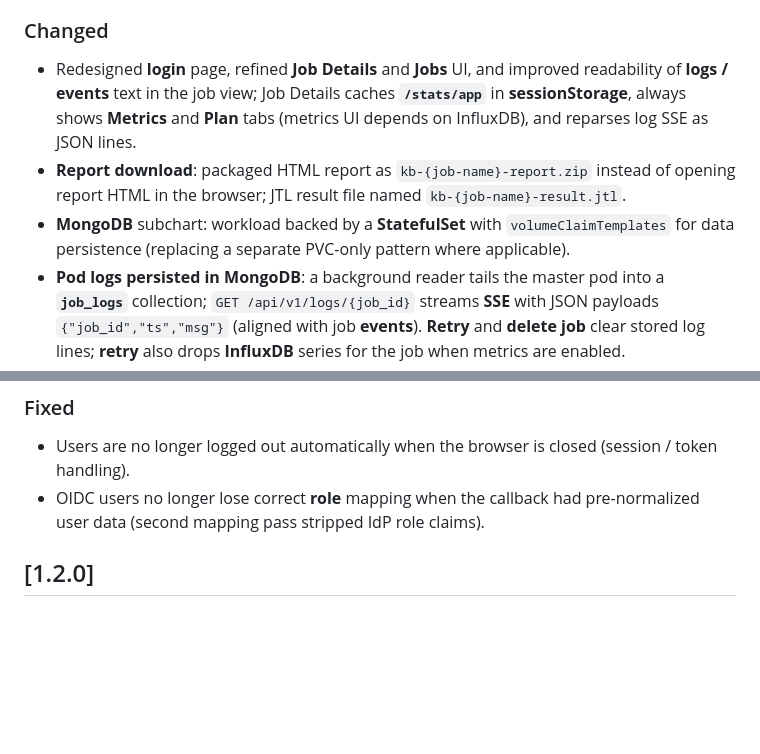
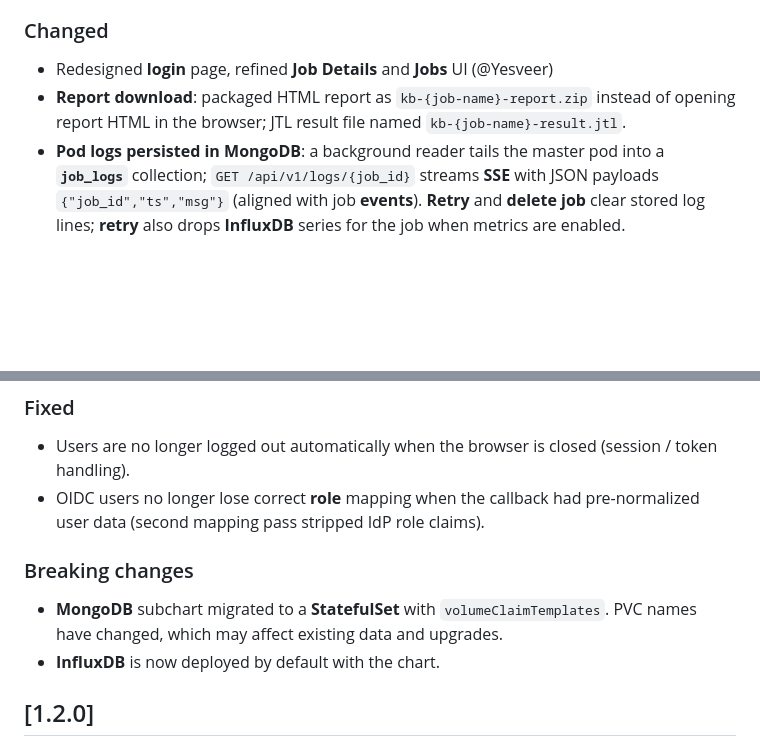
Before and after one commit to teymurgahramanov/kubeblast, a Markdown page: CHANGELOG.md, 2 parts joined by grey strips. Drawn GitHub-style; blank space fills up the shorter version.

Commit message:
Update CHANGELOG for version 1.3.0

```diff
--- a/CHANGELOG.md
+++ b/CHANGELOG.md
@@ -12,9 +12,8 @@
 
 ### Changed
 
-- Redesigned **login** page, refined **Job Details** and **Jobs** UI, and improved readability of **logs / events** text in the job view; Job Details caches **`/stats/app`** in **sessionStorage**, always shows **Metrics** and **Plan** tabs (metrics UI depends on InfluxDB), and reparses log SSE as JSON lines.
+- Redesigned **login** page, refined **Job Details** and **Jobs** UI (@Yesveer)
 - **Report download**: packaged HTML report as `kb-{job-name}-report.zip` instead of opening report HTML in the browser; JTL result file named `kb-{job-name}-result.jtl`.
-- **MongoDB** subchart: workload backed by a **StatefulSet** with `volumeClaimTemplates` for data persistence (replacing a separate PVC-only pattern where applicable).
 - **Pod logs persisted in MongoDB**: a background reader tails the master pod into a **`job_logs`** collection; `GET /api/v1/logs/{job_id}` streams **SSE** with JSON payloads `{"job_id","ts","msg"}` (aligned with job **events**). **Retry** and **delete job** clear stored log lines; **retry** also drops **InfluxDB** series for the job when metrics are enabled.
 - **OIDC** (Advanced): authorization URL query parameters are properly URL-encoded; token and userinfo HTTP clients use explicit timeouts and form content type for the token exchange.
 - **OIDC callback** now passes **raw IdP claims** into login so user/role mapping runs once with full token claims (e.g. Keycloak realm roles); API response `username` / `role` are read from the persisted user after login.
@@ -27,6 +26,11 @@
 
 - Users are no longer logged out automatically when the browser is closed (session / token handling).
 - OIDC users no longer lose correct **role** mapping when the callback had pre-normalized user data (second mapping pass stripped IdP role claims).
+
+### Breaking changes
+- **MongoDB** subchart migrated to a **StatefulSet** with `volumeClaimTemplates`. PVC names have changed, which may affect existing data and upgrades.
+- **InfluxDB** is now deployed by default with the chart.
+
 
 ## [1.2.0]
 
```
